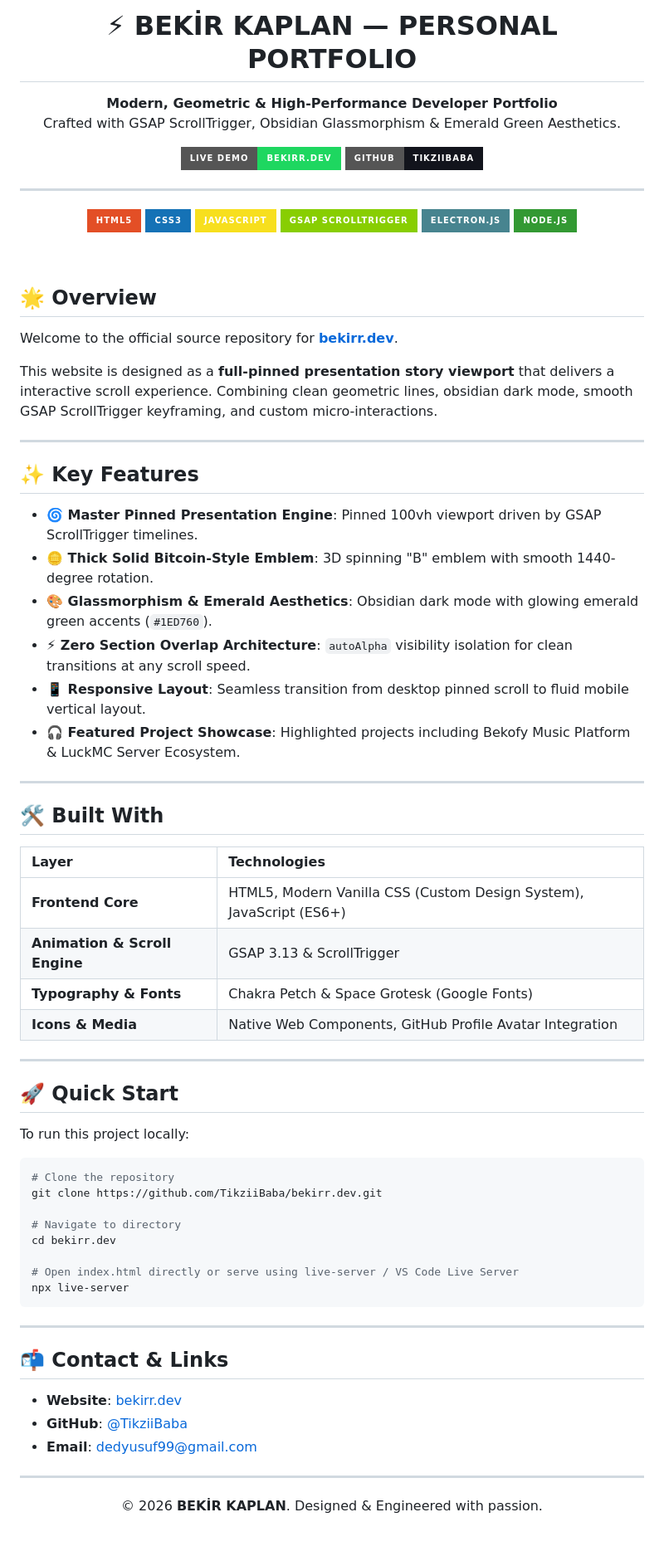
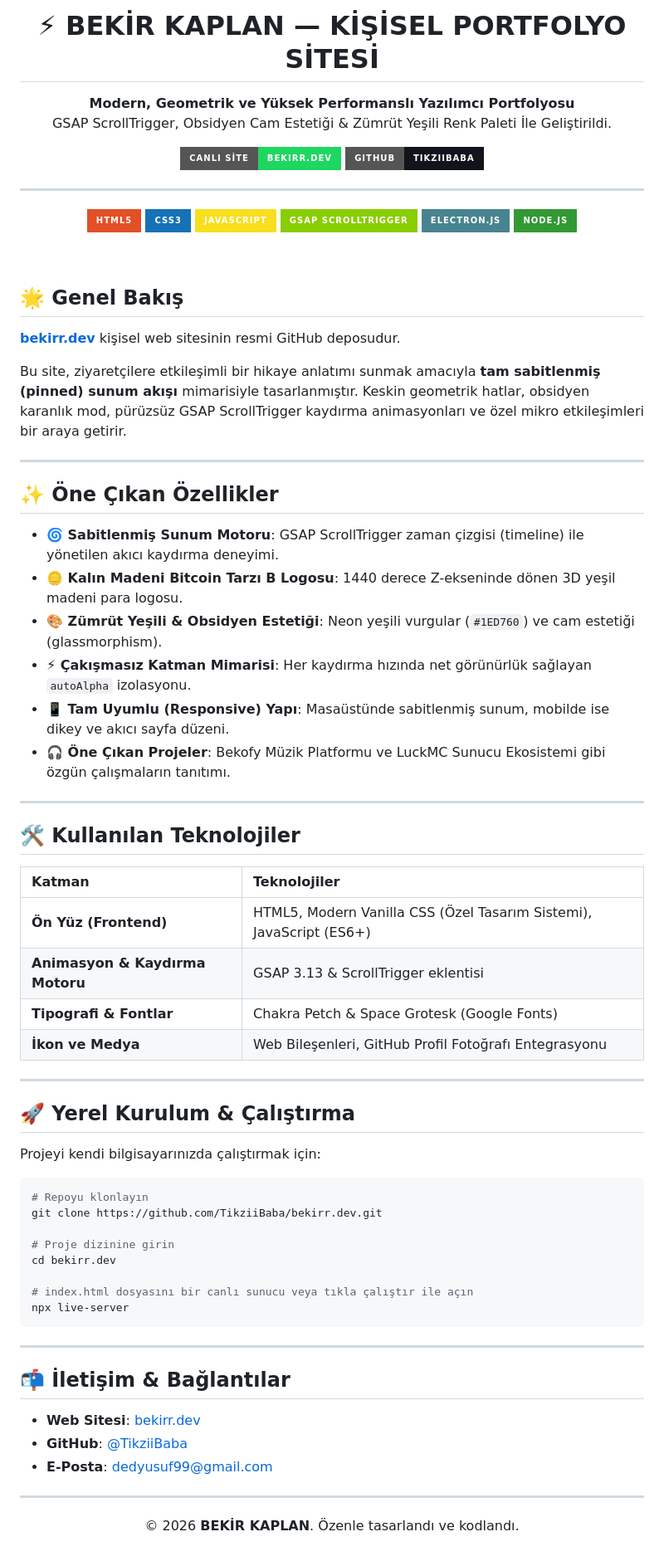
Before and after one commit to TikziiBaba/bekirr.dev, a Markdown page: README.md, the part around the change. Shown at 83% size. Rendered like a GitHub page; badges without logos.

Commit message:
Translate README.md to Turkish

````diff
--- a/README.md
+++ b/README.md
@@ -1,18 +1,18 @@
 <div align="center">
 
-  # ⚡ BEKİR KAPLAN — PERSONAL PORTFOLIO
+  # ⚡ BEKİR KAPLAN — KİŞİSEL PORTFOLYO SİTESİ
 
   <p align="center">
-    <b>Modern, Geometric & High-Performance Developer Portfolio</b><br />
-    Crafted with GSAP ScrollTrigger, Obsidian Glassmorphism & Emerald Green Aesthetics.
+    <b>Modern, Geometrik ve Yüksek Performanslı Yazılımcı Portfolyosu</b><br />
+    GSAP ScrollTrigger, Obsidyen Cam Estetiği & Zümrüt Yeşili Renk Paleti İle Geliştirildi.
   </p>
 
   <p align="center">
     <a href="https://bekirr.dev">
-      <img src="https://img.shields.io/badge/LIVE_DEMO-bekirr.dev-1ED760?style=for-the-badge&logo=googlechrome&logoColor=black" alt="Live Demo" />
+      <img src="https://img.shields.io/badge/CANLI_SİTE-bekirr.dev-1ED760?style=for-the-badge&logo=googlechrome&logoColor=black" alt="Canlı Demo" />
     </a>
     <a href="https://github.com/TikziiBaba">
-      <img src="https://img.shields.io/badge/GITHUB-TikziiBaba-12141C?style=for-the-badge&logo=github&logoColor=white" alt="GitHub Profile" />
+      <img src="https://img.shields.io/badge/GITHUB-TikziiBaba-12141C?style=for-the-badge&logo=github&logoColor=white" alt="GitHub Profil" />
     </a>
   </p>
 
@@ -31,61 +31,61 @@
 
 <br />
 
-## 🌟 Overview
+## 🌟 Genel Bakış
 
-Welcome to the official source repository for **[bekirr.dev](https://bekirr.dev)**.
+**[bekirr.dev](https://bekirr.dev)** kişisel web sitesinin resmi GitHub deposudur.
 
-This website is designed as a **full-pinned presentation story viewport** that delivers a interactive scroll experience. Combining clean geometric lines, obsidian dark mode, smooth GSAP ScrollTrigger keyframing, and custom micro-interactions.
+Bu site, ziyaretçilere etkileşimli bir hikaye anlatımı sunmak amacıyla **tam sabitlenmiş (pinned) sunum akışı** mimarisiyle tasarlanmıştır. Keskin geometrik hatlar, obsidyen karanlık mod, pürüzsüz GSAP ScrollTrigger kaydırma animasyonları ve özel mikro etkileşimleri bir araya getirir.
 
 ---
 
-## ✨ Key Features
+## ✨ Öne Çıkan Özellikler
 
-- **🌀 Master Pinned Presentation Engine**: Pinned 100vh viewport driven by GSAP ScrollTrigger timelines.
-- **🪙 Thick Solid Bitcoin-Style Emblem**: 3D spinning "B" emblem with smooth 1440-degree rotation.
-- **🎨 Glassmorphism & Emerald Aesthetics**: Obsidian dark mode with glowing emerald green accents (`#1ED760`).
-- **⚡ Zero Section Overlap Architecture**: `autoAlpha` visibility isolation for clean transitions at any scroll speed.
-- **📱 Responsive Layout**: Seamless transition from desktop pinned scroll to fluid mobile vertical layout.
-- **🎧 Featured Project Showcase**: Highlighted projects including Bekofy Music Platform & LuckMC Server Ecosystem.
+- **🌀 Sabitlenmiş Sunum Motoru**: GSAP ScrollTrigger zaman çizgisi (timeline) ile yönetilen akıcı kaydırma deneyimi.
+- **🪙 Kalın Madeni Bitcoin Tarzı B Logosu**: 1440 derece Z-ekseninde dönen 3D yeşil madeni para logosu.
+- **🎨 Zümrüt Yeşili & Obsidyen Estetiği**: Neon yeşili vurgular (`#1ED760`) ve cam estetiği (glassmorphism).
+- **⚡ Çakışmasız Katman Mimarisi**: Her kaydırma hızında net görünürlük sağlayan `autoAlpha` izolasyonu.
+- **📱 Tam Uyumlu (Responsive) Yapı**: Masaüstünde sabitlenmiş sunum, mobilde ise dikey ve akıcı sayfa düzeni.
+- **🎧 Öne Çıkan Projeler**: Bekofy Müzik Platformu ve LuckMC Sunucu Ekosistemi gibi özgün çalışmaların tanıtımı.
 
 ---
 
-## 🛠️ Built With
+## 🛠️ Kullanılan Teknolojiler
 
-| Layer | Technologies |
+| Katman | Teknolojiler |
 | :--- | :--- |
-| **Frontend Core** | HTML5, Modern Vanilla CSS (Custom Design System), JavaScript (ES6+) |
-| **Animation & Scroll Engine** | GSAP 3.13 & ScrollTrigger |
-| **Typography & Fonts** | Chakra Petch & Space Grotesk (Google Fonts) |
-| **Icons & Media** | Native Web Components, GitHub Profile Avatar Integration |
+| **Ön Yüz (Frontend)** | HTML5, Modern Vanilla CSS (Özel Tasarım Sistemi), JavaScript (ES6+) |
+| **Animasyon & Kaydırma Motoru** | GSAP 3.13 & ScrollTrigger eklentisi |
+| **Tipografi & Fontlar** | Chakra Petch & Space Grotesk (Google Fonts) |
+| **İkon ve Medya** | Web Bileşenleri, GitHub Profil Fotoğrafı Entegrasyonu |
 
 ---
 
-## 🚀 Quick Start
+## 🚀 Yerel Kurulum & Çalıştırma
 
-To run this project locally:
+Projeyi kendi bilgisayarınızda çalıştırmak için:
 
 ```bash
-# Clone the repository
+# Repoyu klonlayın
 git clone https://github.com/TikziiBaba/bekirr.dev.git
 
-# Navigate to directory
+# Proje dizinine girin
 cd bekirr.dev
 
-# Open index.html directly or serve using live-server / VS Code Live Server
+# index.html dosyasını bir canlı sunucu veya tıkla çalıştır ile açın
 npx live-server
 ```
 
 ---
 
-## 📬 Contact & Links
+## 📬 İletişim & Bağlantılar
 
-- **Website**: [bekirr.dev](https://bekirr.dev)
+- **Web Sitesi**: [bekirr.dev](https://bekirr.dev)
 - **GitHub**: [@TikziiBaba](https://github.com/TikziiBaba)
-- **Email**: [dedyusuf99@gmail.com](mailto:dedyusuf99@gmail.com)
+- **E-Posta**: [dedyusuf99@gmail.com](mailto:dedyusuf99@gmail.com)
 
 ---
 
 <div align="center">
-  <p>© 2026 <b>BEKİR KAPLAN</b>. Designed & Engineered with passion.</p>
+  <p>© 2026 <b>BEKİR KAPLAN</b>. Özenle tasarlandı ve kodlandı.</p>
 </div>
````
